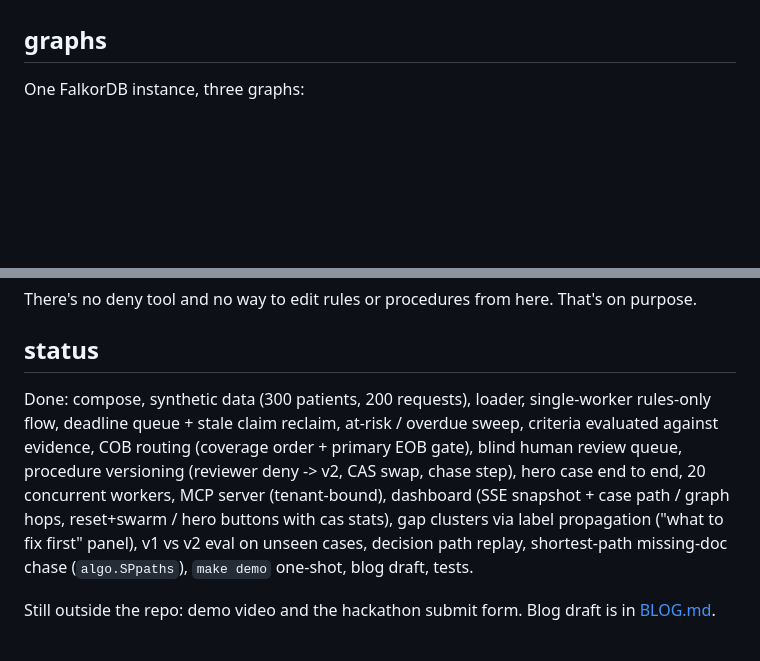
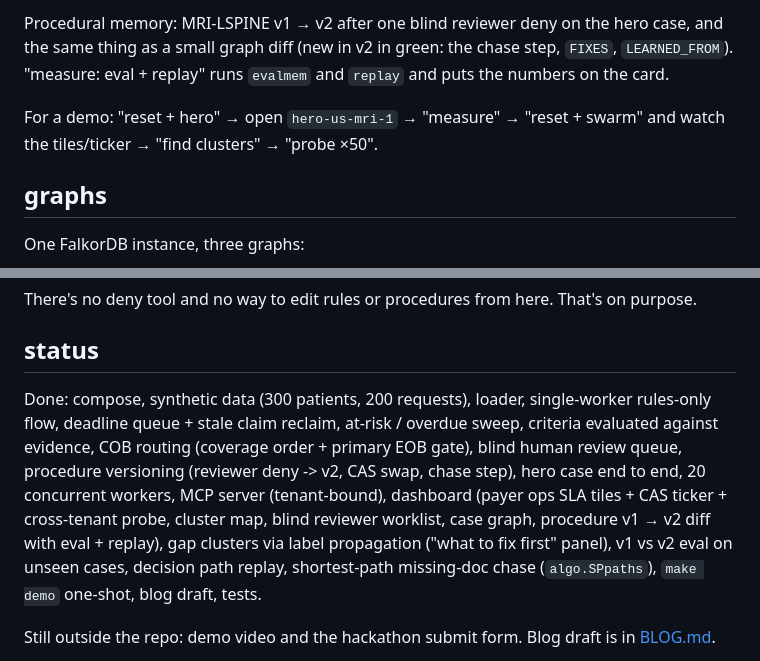
Before and after one commit to cyh7789/passthru, a Markdown page: README.md, 2 parts joined by grey strips. GitHub-like rendering; blank space fills up the shorter version.

```diff
--- a/README.md
+++ b/README.md
@@ -34,3 +49,6 @@ If a newer dep breaks something, `.venv/bin/pip install -r requirements.lock` ge
+Procedural memory: MRI-LSPINE v1 → v2 after one blind reviewer deny on the hero case, and the same thing as a small graph diff (new in v2 in green: the chase step, `FIXES`, `LEARNED_FROM`). "measure: eval + replay" runs `evalmem` and `replay` and puts the numbers on the card.
+
+For a demo: "reset + hero" → open `hero-us-mri-1` → "measure" → "reset + swarm" and watch the tiles/ticker → "find clusters" → "probe ×50".
 
 ## graphs
 
@@ -147,7 +165,7 @@ There's no deny tool and no way to edit rules or procedures from here. That's on
 
 ## status
 
-Done: compose, synthetic data (300 patients, 200 requests), loader, single-worker rules-only flow, deadline queue + stale claim reclaim, at-risk / overdue sweep, criteria evaluated against evidence, COB routing (coverage order + primary EOB gate), blind human review queue, procedure versioning (reviewer deny -> v2, CAS swap, chase step), hero case end to end, 20 concurrent workers, MCP server (tenant-bound), dashboard (SSE snapshot + case path / graph hops, reset+swarm / hero buttons with cas stats), gap clusters via label propagation ("what to fix first" panel), v1 vs v2 eval on unseen cases, decision path replay, shortest-path missing-doc chase (`algo.SPpaths`), `make demo` one-shot, blog draft, tests.
+Done: compose, synthetic data (300 patients, 200 requests), loader, single-worker rules-only flow, deadline queue + stale claim reclaim, at-risk / overdue sweep, criteria evaluated against evidence, COB routing (coverage order + primary EOB gate), blind human review queue, procedure versioning (reviewer deny -> v2, CAS swap, chase step), hero case end to end, 20 concurrent workers, MCP server (tenant-bound), dashboard (payer ops SLA tiles + CAS ticker + cross-tenant probe, cluster map, blind reviewer worklist, case graph, procedure v1 → v2 diff with eval + replay), gap clusters via label propagation ("what to fix first" panel), v1 vs v2 eval on unseen cases, decision path replay, shortest-path missing-doc chase (`algo.SPpaths`), `make demo` one-shot, blog draft, tests.
 
 Still outside the repo: demo video and the hackathon submit form. Blog draft is in [BLOG.md](BLOG.md).
 
```
Also changed, not shown: other parts of README.md (+16 -1 lines), docs/dash-ops.png (added), docs/dash-proc.png (added), docs/dash-review.png (added).
